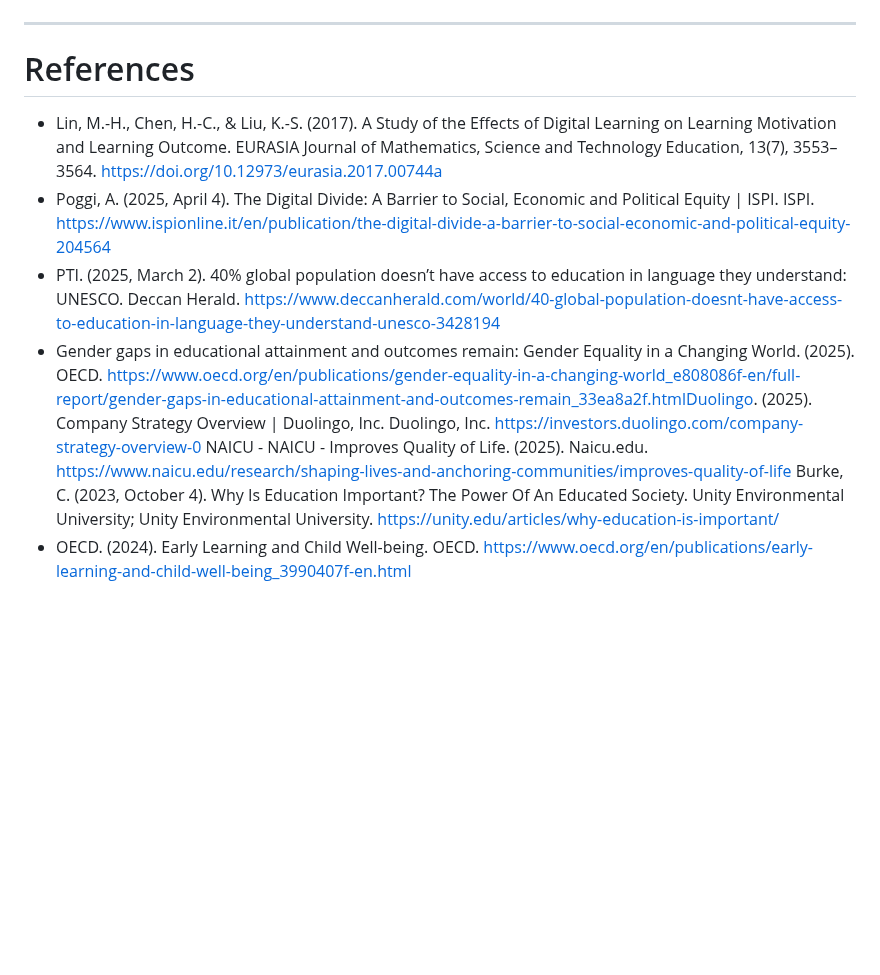
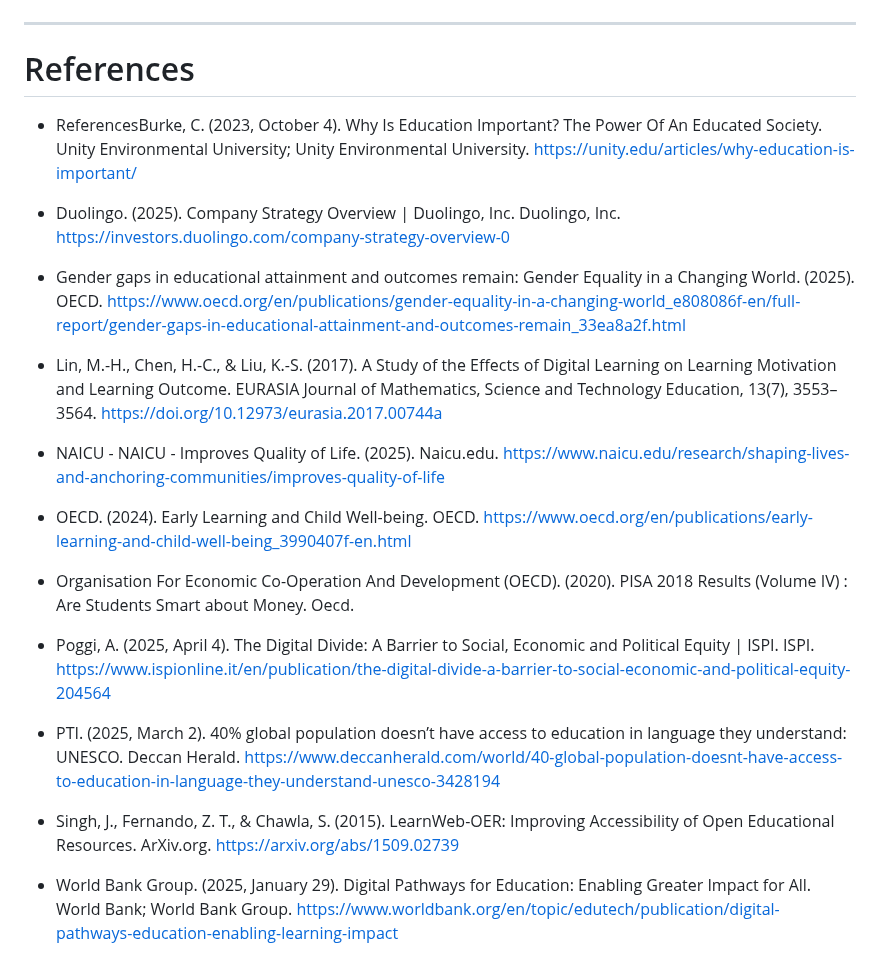
Before and after one commit to SEPCheesecakeFactory/SEP3, a Markdown page: Documentation/ProjectDescription.md, the part around the change. Rendered like a GitHub page; blank space fills up the shorter version.

Commit message:
references pasted and formatted

```diff
--- a/Documentation/ProjectDescription.md
+++ b/Documentation/ProjectDescription.md
@@ -157,10 +157,24 @@ For each student, it amounts to 275 hours of work to achieve 10 ECTS.
 
 # References
 
+- ReferencesBurke, C. (2023, October 4). Why Is Education Important? The Power Of An Educated Society. Unity Environmental University; Unity Environmental University. https://unity.edu/articles/why-education-is-important/
+
+- Duolingo. (2025). Company Strategy Overview | Duolingo, Inc. Duolingo, Inc. https://investors.duolingo.com/company-strategy-overview-0
+
+- Gender gaps in educational attainment and outcomes remain: Gender Equality in a Changing World. (2025). OECD. https://www.oecd.org/en/publications/gender-equality-in-a-changing-world_e808086f-en/full-report/gender-gaps-in-educational-attainment-and-outcomes-remain_33ea8a2f.html
+
 - Lin, M.-H., Chen, H.-C., & Liu, K.-S. (2017). A Study of the Effects of Digital Learning on Learning Motivation and Learning Outcome. EURASIA Journal of Mathematics, Science and Technology Education, 13(7), 3553–3564. https://doi.org/10.12973/eurasia.2017.00744a
+
+- NAICU - NAICU - Improves Quality of Life. (2025). Naicu.edu. https://www.naicu.edu/research/shaping-lives-and-anchoring-communities/improves-quality-of-life
+
+- OECD. (2024). Early Learning and Child Well-being. OECD. https://www.oecd.org/en/publications/early-learning-and-child-well-being_3990407f-en.html
+
+- Organisation For Economic Co-Operation And Development (OECD). (2020). PISA 2018 Results (Volume IV) : Are Students Smart about Money. Oecd.
+
 - Poggi, A. (2025, April 4). The Digital Divide: A Barrier to Social, Economic and Political Equity | ISPI. ISPI. https://www.ispionline.it/en/publication/the-digital-divide-a-barrier-to-social-economic-and-political-equity-204564
+
 - PTI. (2025, March 2). 40% global population doesn’t have access to education in language they understand: UNESCO. Deccan Herald. https://www.deccanherald.com/world/40-global-population-doesnt-have-access-to-education-in-language-they-understand-unesco-3428194
-- Gender gaps in educational attainment and outcomes remain: Gender Equality in a Changing World. (2025). OECD. https://www.oecd.org/en/publications/gender-equality-in-a-changing-world_e808086f-en/full-report/gender-gaps-in-educational-attainment-and-outcomes-remain_33ea8a2f.htmlDuolingo. (2025). Company Strategy Overview | Duolingo, Inc. Duolingo, Inc. https://investors.duolingo.com/company-strategy-overview-0
-NAICU - NAICU - Improves Quality of Life. (2025). Naicu.edu. https://www.naicu.edu/research/shaping-lives-and-anchoring-communities/improves-quality-of-life
-Burke, C. (2023, October 4). Why Is Education Important? The Power Of An Educated Society. Unity Environmental University; Unity Environmental University. https://unity.edu/articles/why-education-is-important/
-- OECD. (2024). Early Learning and Child Well-being. OECD. https://www.oecd.org/en/publications/early-learning-and-child-well-being_3990407f-en.html
+
+- Singh, J., Fernando, Z. T., & Chawla, S. (2015). LearnWeb-OER: Improving Accessibility of Open Educational Resources. ArXiv.org. https://arxiv.org/abs/1509.02739
+
+- World Bank Group. (2025, January 29). Digital Pathways for Education: Enabling Greater Impact for All. World Bank; World Bank Group. https://www.worldbank.org/en/topic/edutech/publication/digital-pathways-education-enabling-learning-impact
```
